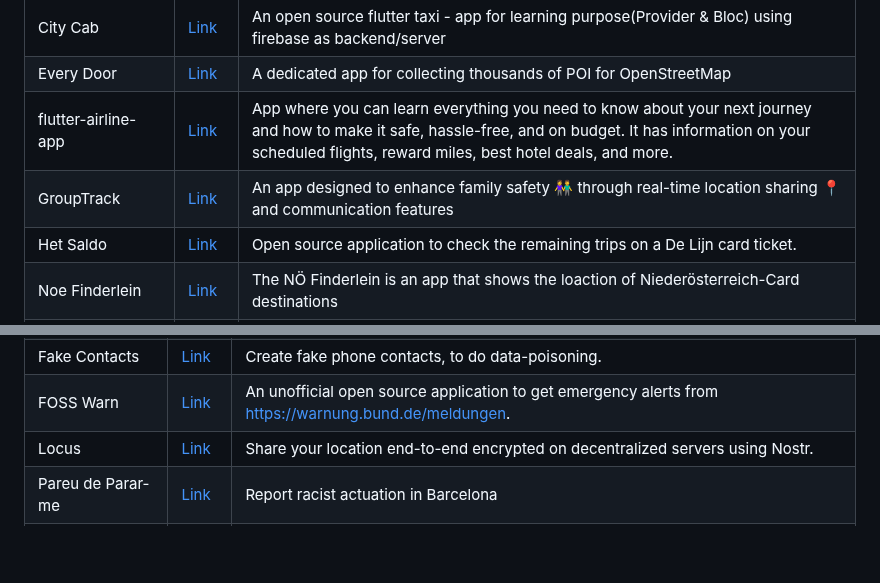
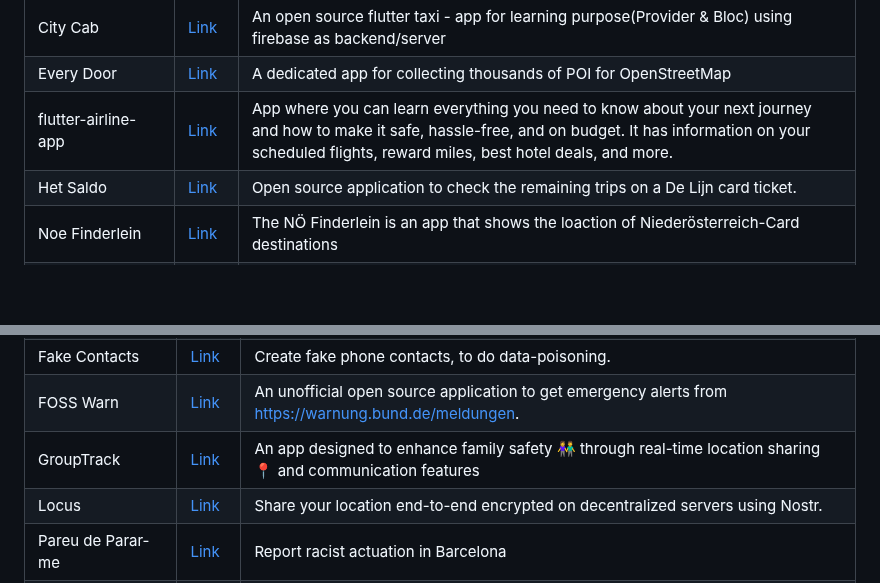
Before and after one commit to fluttergems/awesome-open-source-flutter-apps, a Markdown page: README.md, 2 parts joined by grey strips. GitHub-like rendering; blank space fills up the shorter version.

```diff
--- a/README.md
+++ b/README.md
@@ -513,7 +513,6 @@ All the projects added in this project are featured in [fluttergems.dev](flutter
 | City Cab | [Link](https://github.com/edemekong/city-cab) | An open source flutter taxi - app for learning purpose(Provider & Bloc) using firebase as backend/server |
 | Every Door | [Link](https://github.com/zverik/every_door) | A dedicated app for collecting thousands of POI for OpenStreetMap |
 | flutter-airline-app | [Link](https://github.com/martinoyovo/flutter-airline-app) | App where you can learn everything you need to know about your next journey and how to make it safe, hassle-free, and on budget. It has information on your scheduled flights, reward miles, best hotel deals, and more. |
-| GroupTrack | [Link](https://github.com/canopas/group-track-flutter) | An app designed to enhance family safety 👫 through real-time location sharing 📍 and communication features |
 | Het Saldo | [Link](https://gitlab.com/meyskens/het-saldo) | Open source application to check the remaining trips on a De Lijn card ticket. |
 | Noe Finderlein | [Link](https://github.com/finderlein/noefinderlein_flutter) | The NÖ Finderlein is an app that shows the loaction of Niederösterreich-Card destinations  |
 | now8 | [Link](https://github.com/now8-org/app) | Improved public transport arrival time estimations using Machine Learning. App. |
@@ -916,6 +915,7 @@ All the projects added in this project are featured in [fluttergems.dev](flutter
 | Criminal Catcher | [Link](https://github.com/siddharth424/crime-detection) | Online filing of FIR/complaint with GPS location, photos, and videos. |
 | Fake Contacts | [Link](https://github.com/billdietrich/fake_contacts) | Create fake phone contacts, to do data-poisoning. |
 | FOSS Warn | [Link](https://github.com/nucleus-ffm/foss_warn) | An unofficial open source application to get emergency alerts from https://warnung.bund.de/meldungen. |
+| GroupTrack | [Link](https://github.com/canopas/group-track-flutter) | An app designed to enhance family safety 👫 through real-time location sharing 📍 and communication features |
 | Locus | [Link](https://github.com/myzel394/locus) | Share your location end-to-end encrypted on decentralized servers using Nostr. |
 | Pareu de Parar-me | [Link](https://gitlab.com/pareudepararme/pareu-de-pararme-map) | Report racist actuation in Barcelona |
 | penhas-app | [Link](https://github.com/institutoazmina/penhas-app) | Source code of the PenhaS Mobile App  |
```
